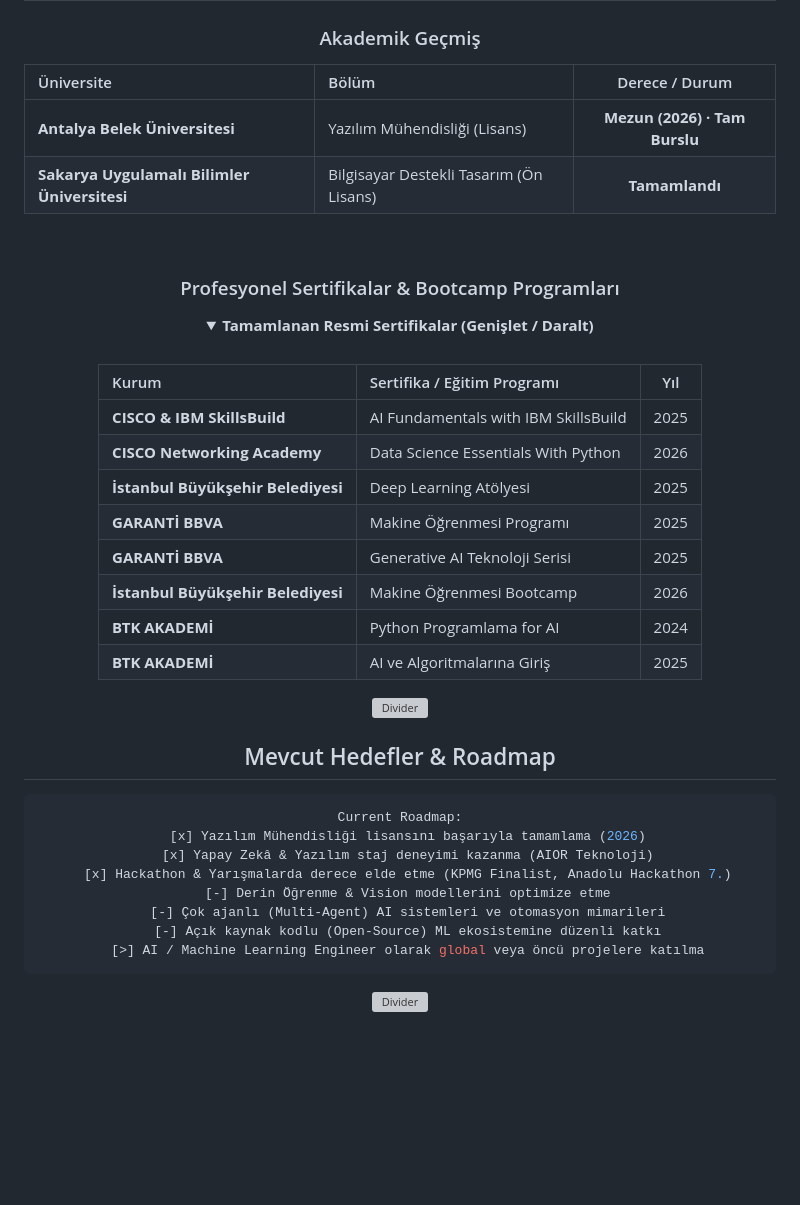
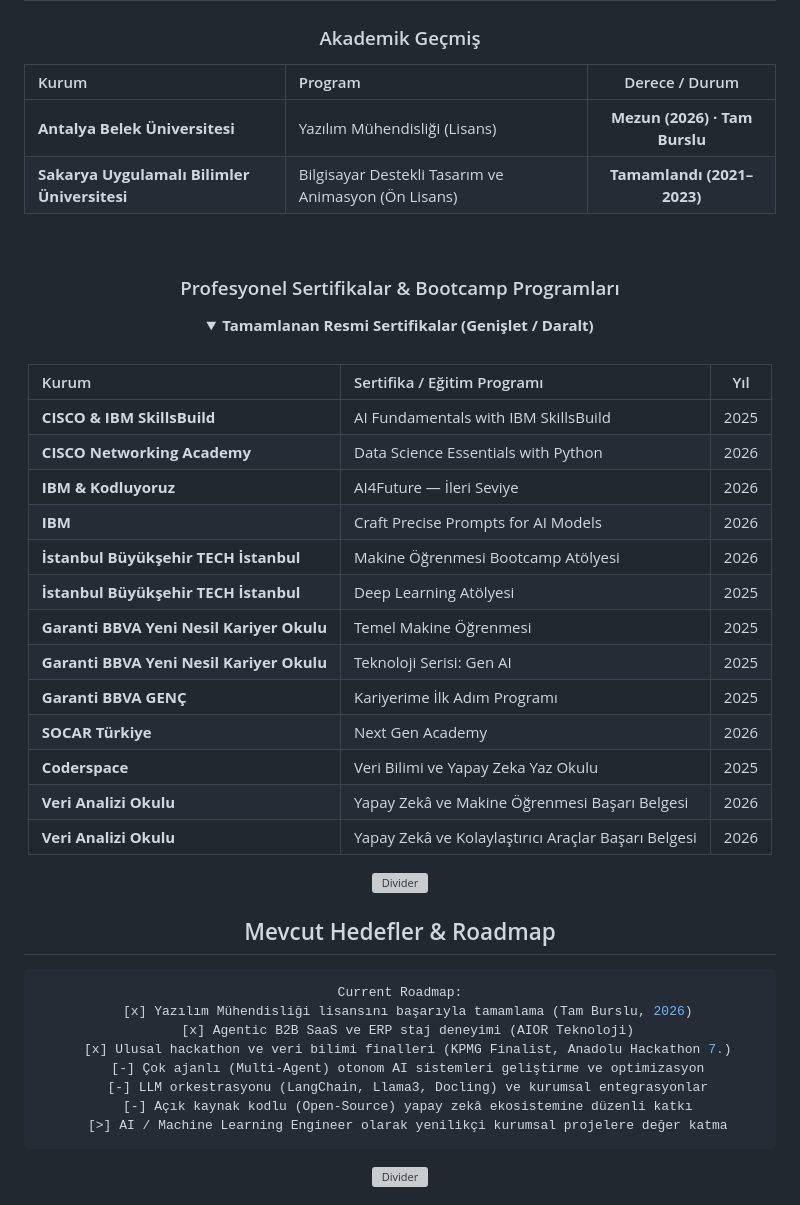
Before and after one commit to YusufBaranYildiz/YusufBaranYildiz, a Markdown page: README.md, the part around one of its changes. Rendered like a GitHub page; blank space fills up the shorter version; grey boxes are pictures that could not be loaded.

````diff
--- a/README.md
+++ b/README.md
@@ -271,10 +325,10 @@
 
 ### Akademik Geçmiş
 
-| Üniversite | Bölüm | Derece / Durum |
+| Kurum | Program | Derece / Durum |
 |:---|:---|:---:|
 | **Antalya Belek Üniversitesi** | Yazılım Mühendisliği (Lisans) | **Mezun (2026) · Tam Burslu** |
-| **Sakarya Uygulamalı Bilimler Üniversitesi** | Bilgisayar Destekli Tasarım (Ön Lisans) | **Tamamlandı** |
+| **Sakarya Uygulamalı Bilimler Üniversitesi** | Bilgisayar Destekli Tasarım ve Animasyon (Ön Lisans) | **Tamamlandı (2021–2023)** |
 
 <br/>
 
@@ -287,13 +341,18 @@
 | Kurum | Sertifika / Eğitim Programı | Yıl |
 |:---|:---|:---:|
 | **CISCO & IBM SkillsBuild** | AI Fundamentals with IBM SkillsBuild | 2025 |
-| **CISCO Networking Academy** | Data Science Essentials With Python | 2026 |
-| **İstanbul Büyükşehir Belediyesi** | Deep Learning Atölyesi | 2025 |
-| **GARANTİ BBVA** | Makine Öğrenmesi Programı | 2025 |
-| **GARANTİ BBVA** | Generative AI Teknoloji Serisi | 2025 |
-| **İstanbul Büyükşehir Belediyesi** | Makine Öğrenmesi Bootcamp | 2026 |
-| **BTK AKADEMİ** | Python Programlama for AI | 2024 |
-| **BTK AKADEMİ** | AI ve Algoritmalarına Giriş | 2025 |
+| **CISCO Networking Academy** | Data Science Essentials with Python | 2026 |
+| **IBM & Kodluyoruz** | AI4Future — İleri Seviye | 2026 |
+| **IBM** | Craft Precise Prompts for AI Models | 2026 |
+| **İstanbul Büyükşehir TECH İstanbul** | Makine Öğrenmesi Bootcamp Atölyesi | 2026 |
+| **İstanbul Büyükşehir TECH İstanbul** | Deep Learning Atölyesi | 2025 |
+| **Garanti BBVA Yeni Nesil Kariyer Okulu** | Temel Makine Öğrenmesi | 2025 |
+| **Garanti BBVA Yeni Nesil Kariyer Okulu** | Teknoloji Serisi: Gen AI | 2025 |
+| **Garanti BBVA GENÇ** | Kariyerime İlk Adım Programı | 2025 |
+| **SOCAR Türkiye** | Next Gen Academy | 2026 |
+| **Coderspace** | Veri Bilimi ve Yapay Zeka Yaz Okulu | 2025 |
+| **Veri Analizi Okulu** | Yapay Zekâ ve Makine Öğrenmesi Başarı Belgesi | 2026 |
+| **Veri Analizi Okulu** | Yapay Zekâ ve Kolaylaştırıcı Araçlar Başarı Belgesi | 2026 |
 
 </details>
 
@@ -311,13 +370,13 @@
 
 ```yaml
 Current Roadmap:
-  [x] Yazılım Mühendisliği lisansını başarıyla tamamlama (2026)
-  [x] Yapay Zekâ & Yazılım staj deneyimi kazanma (AIOR Teknoloji)
-  [x] Hackathon & Yarışmalarda derece elde etme (KPMG Finalist, Anadolu Hackathon 7.)
-  [-] Derin Öğrenme & Vision modellerini optimize etme
-  [-] Çok ajanlı (Multi-Agent) AI sistemleri ve otomasyon mimarileri
-  [-] Açık kaynak kodlu (Open-Source) ML ekosistemine düzenli katkı
-  [>] AI / Machine Learning Engineer olarak global veya öncü projelere katılma
+  [x] Yazılım Mühendisliği lisansını başarıyla tamamlama (Tam Burslu, 2026)
+  [x] Agentic B2B SaaS ve ERP staj deneyimi (AIOR Teknoloji)
+  [x] Ulusal hackathon ve veri bilimi finalleri (KPMG Finalist, Anadolu Hackathon 7.)
+  [-] Çok ajanlı (Multi-Agent) otonom AI sistemleri geliştirme ve optimizasyon
+  [-] LLM orkestrasyonu (LangChain, Llama3, Docling) ve kurumsal entegrasyonlar
+  [-] Açık kaynak kodlu (Open-Source) yapay zekâ ekosistemine düzenli katkı
+  [>] AI / Machine Learning Engineer olarak yenilikçi kurumsal projelere değer katma
 ```
 
 </div>
````
Also changed, not shown: other parts of README.md (+118 -64 lines).
